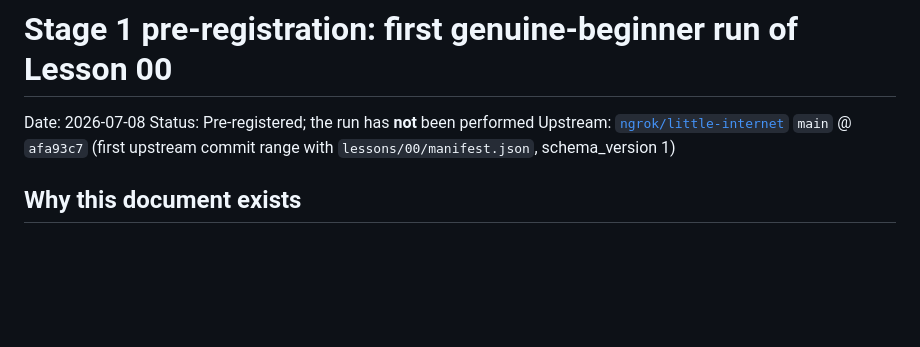
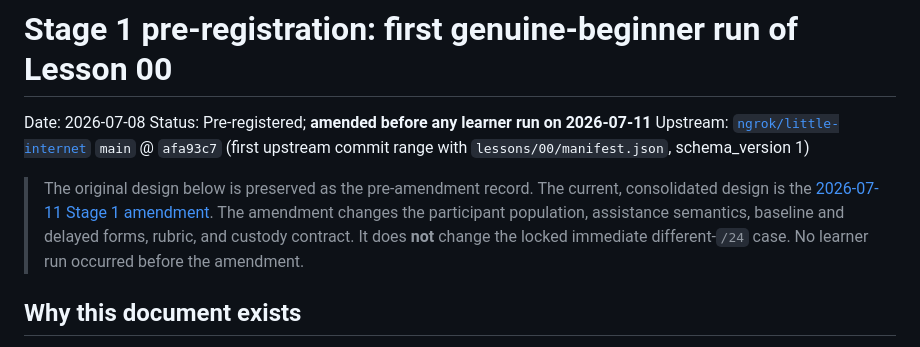
Before and after one commit to max-edtech/learning-evidence-protocol, a Markdown page: research/2026-07-08-little-internet-stage-1-preregistration.md, the part around the change. Rendered like a GitHub page; blank space fills up the shorter version.

Commit message:
docs: amend little-internet stage 1 before external run

```diff
--- a/research/2026-07-08-little-internet-stage-1-preregistration.md
+++ b/research/2026-07-08-little-internet-stage-1-preregistration.md
@@ -1,9 +1,17 @@
 # Stage 1 pre-registration: first genuine-beginner run of Lesson 00
 
 Date: 2026-07-08
-Status: Pre-registered; the run has **not** been performed
+Status: Pre-registered; **amended before any learner run on 2026-07-11**
 Upstream: [`ngrok/little-internet`](https://github.com/ngrok/little-internet) `main` @ `afa93c7`
 (first upstream commit range with `lessons/00/manifest.json`, schema_version 1)
+
+> The original design below is preserved as the pre-amendment record. The
+> current, consolidated design is the
+> [2026-07-11 Stage 1 amendment](2026-07-11-little-internet-stage-1-amendment.md).
+> The amendment changes the participant population, assistance semantics,
+> baseline and delayed forms, rubric, and custody contract. It does **not**
+> change the locked immediate different-`/24` case. No learner run occurred
+> before the amendment.
 
 ## Why this document exists
 
```
Also changed, not shown: research/2026-07-11-little-internet-stage-1-amendment.md (added, +291 -0 lines).
